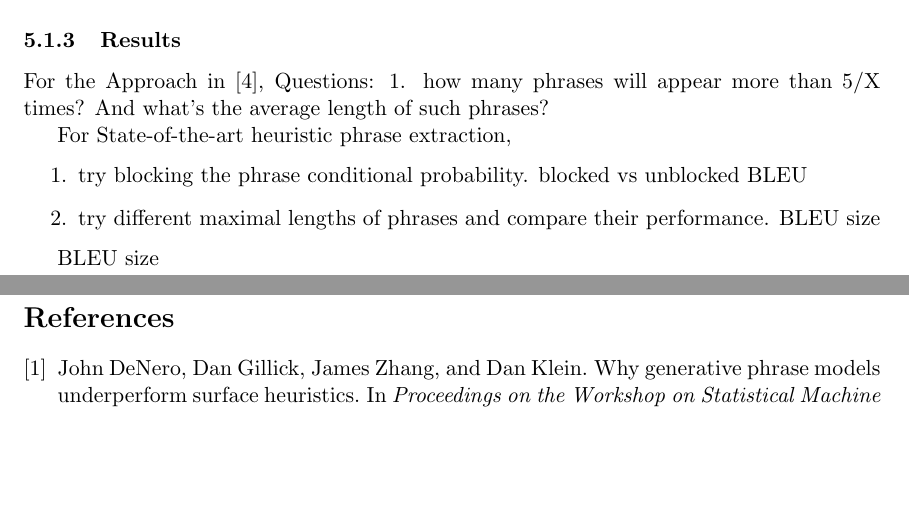
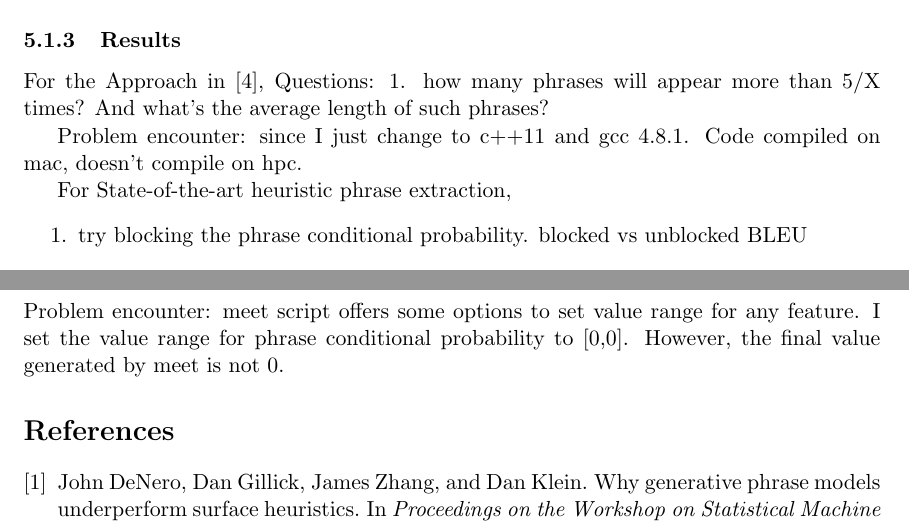
Before and after one commit to hznlp/mtu-alignment, a LaTeX document (mtu-alignment.tex): two parts of pages 4 and 7 of 7, joined at a grey line, cut so that both start at the same text, the shorter picture padded with empty space. Compiled offline with pdfLaTeX.

Commit message:
add experiment results and problems encountered

```diff
--- a/mtu-alignment.tex
+++ b/mtu-alignment.tex
@@ -193,16 +193,15 @@ Questions: 1. how many phrases will appear more than 5/X times? And what's the a
 \label{fig:phrase-count-english}
 \end{figure}
 
+Problem encounter: since I just change to c++11 and gcc 4.8.1. Code compiled on mac, doesn't compile on hpc.
+
 For State-of-the-art heuristic phrase extraction,
 \begin{enumerate}
 \item try blocking the phrase conditional probability.
 blocked vs unblocked
 BLEU
-\item try different maximal lengths of phrases and compare their performance.
-BLEU   size
 \end{enumerate}
-
-BLEU size
+Problem encounter: meet script offers some options to set value range for any feature. I set the value range for phrase conditional probability to [0,0]. However, the final value generated by meet is not 0.
 
 \bibliography{mybib}
 \bibliographystyle{plain}
```
